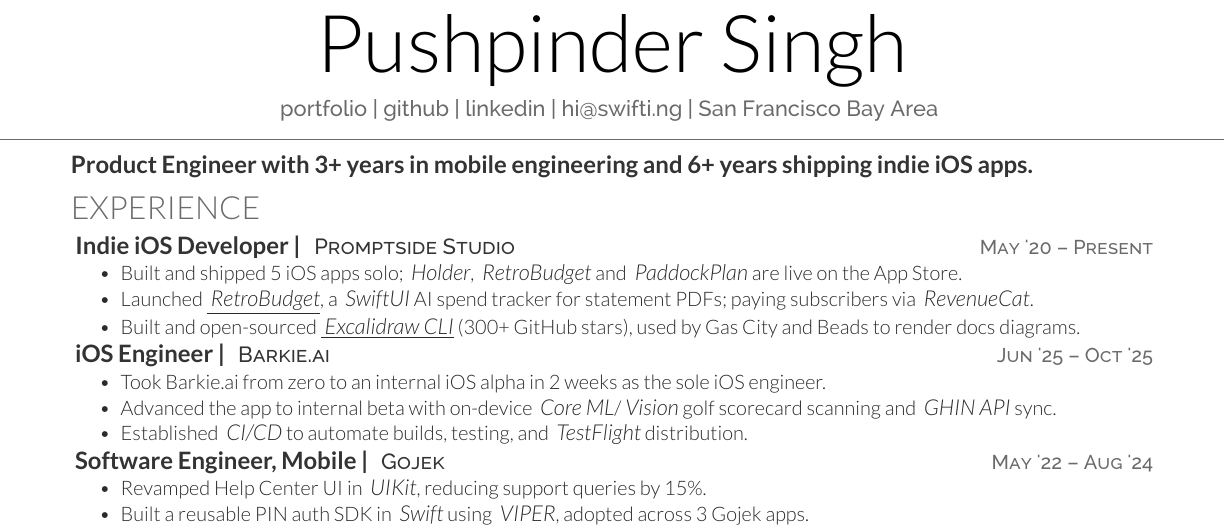
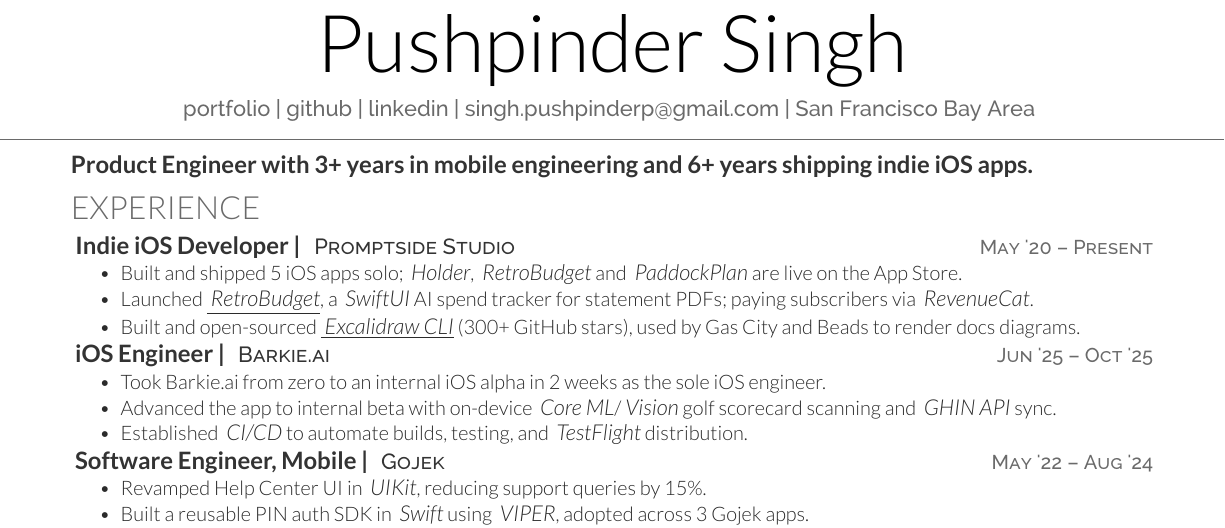
Before and after one commit to swiftlysingh/Automated-Tex-Resume, a LaTeX CV (resume.tex): part of the page, cut so that both start at the same text. Compiled offline with XeLaTeX.

Commit message:
Update email address in resume

```diff
--- a/resume.tex
+++ b/resume.tex
@@ -15,7 +15,7 @@
 \namesection{}{Pushpinder Singh}{
 
 % \\ [2pt]$
-\urlstyle{same}\href{https://swifti.ng}{portfolio} | \href{https://github.com/swiftlysingh}{github} | \href{https://www.linkedin.com/in/swiftlysingh/}{linkedin} | \href{mailto:hi@swifti.ng}{hi@swifti.ng} | San Francisco Bay Area
+\urlstyle{same}\href{https://swifti.ng}{portfolio} | \href{https://github.com/swiftlysingh}{github} | \href{https://www.linkedin.com/in/swiftlysingh/}{linkedin} | \href{mailto:singh.pushpinderp@gmail.com}{singh.pushpinderp@gmail.com} | San Francisco Bay Area
 }
 
 %%%%%%%%%%%%%%%%%%%%%%%%%%%%%%%%%%%%%%
```
